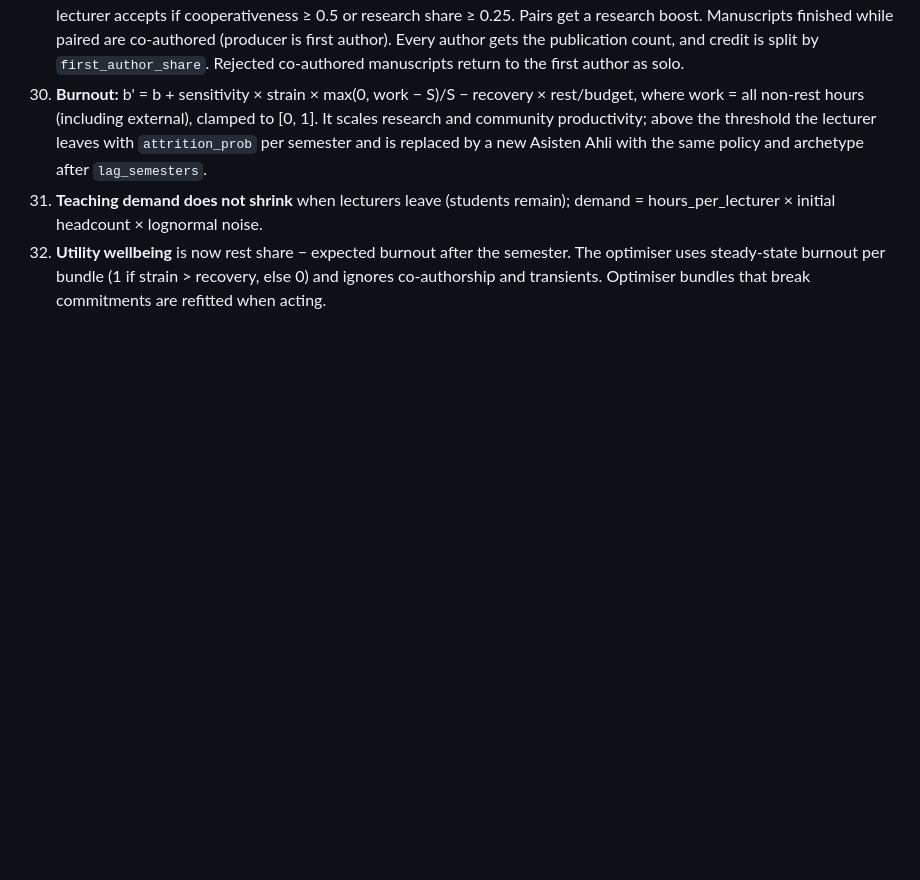
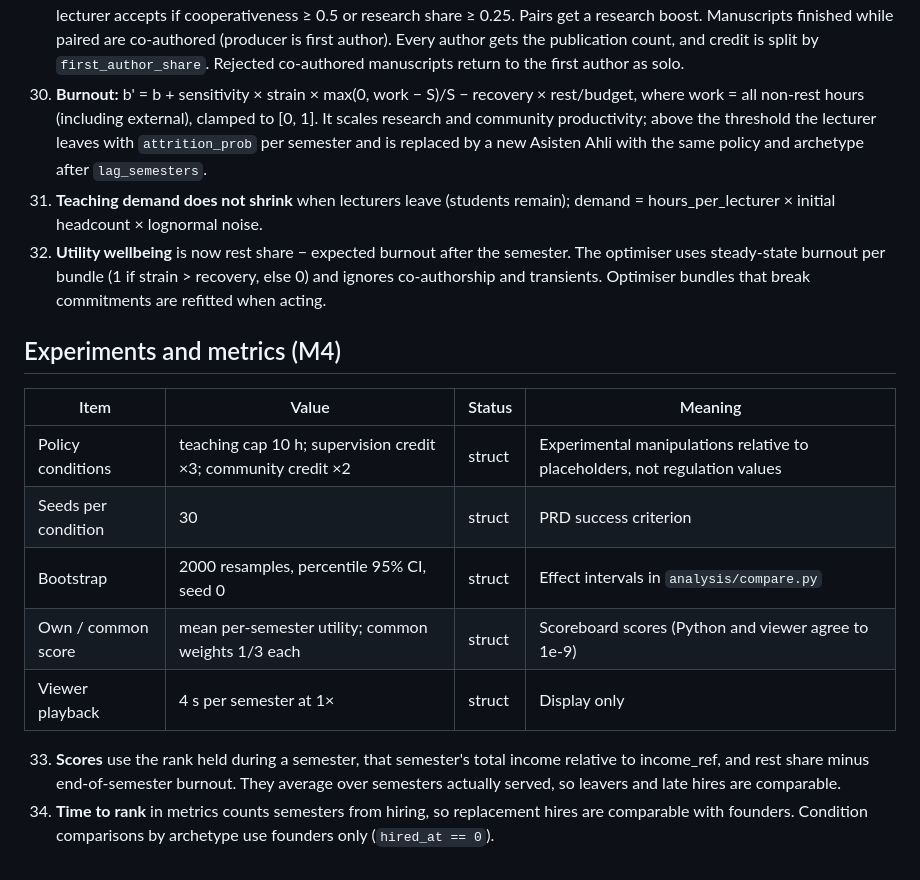
Before and after one commit to matinnuhamunada/dosen-sim, a Markdown page: docs/assumptions.md, the part around the change. Rendered like a GitHub page; blank space fills up the shorter version.

```diff
--- a/docs/assumptions.md
+++ b/docs/assumptions.md
@@ -149,3 +149,16 @@ external_earner, balanced_strategist.
 30. **Burnout:** b' = b + sensitivity × strain × max(0, work − S)/S − recovery × rest/budget, where work = all non-rest hours (including external), clamped to [0, 1]. It scales research and community productivity; above the threshold the lecturer leaves with `attrition_prob` per semester and is replaced by a new Asisten Ahli with the same policy and archetype after `lag_semesters`.
 31. **Teaching demand does not shrink** when lecturers leave (students remain); demand = hours_per_lecturer × initial headcount × lognormal noise.
 32. **Utility wellbeing** is now rest share − expected burnout after the semester. The optimiser uses steady-state burnout per bundle (1 if strain > recovery, else 0) and ignores co-authorship and transients. Optimiser bundles that break commitments are refitted when acting.
+
+## Experiments and metrics (M4)
+
+| Item | Value | Status | Meaning |
+| --- | --- | --- | --- |
+| Policy conditions | teaching cap 10 h; supervision credit ×3; community credit ×2 | struct | Experimental manipulations relative to placeholders, not regulation values |
+| Seeds per condition | 30 | struct | PRD success criterion |
+| Bootstrap | 2000 resamples, percentile 95% CI, seed 0 | struct | Effect intervals in `analysis/compare.py` |
+| Own / common score | mean per-semester utility; common weights 1/3 each | struct | Scoreboard scores (Python and viewer agree to 1e-9) |
+| Viewer playback | 4 s per semester at 1× | struct | Display only |
+
+33. **Scores** use the rank held during a semester, that semester's total income relative to income_ref, and rest share minus end-of-semester burnout. They average over semesters actually served, so leavers and late hires are comparable.
+34. **Time to rank** in metrics counts semesters from hiring, so replacement hires are comparable with founders. Condition comparisons by archetype use founders only (`hired_at == 0`).
```
Also changed, not shown: docs/progress_log.md (+11 -0 lines), docs/todo.md (+9 -0 lines).
